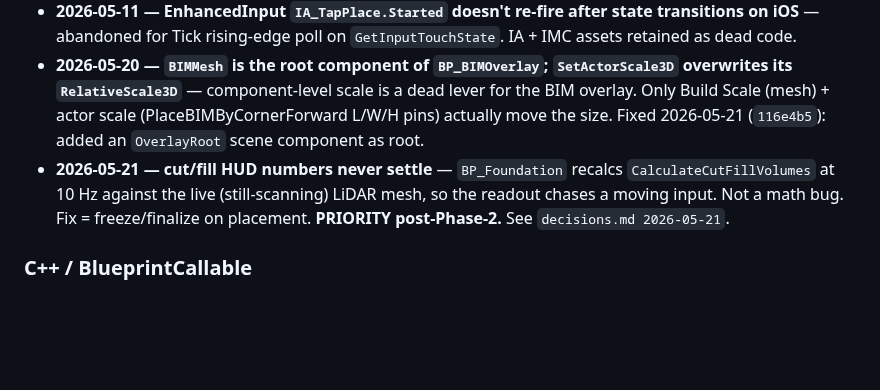
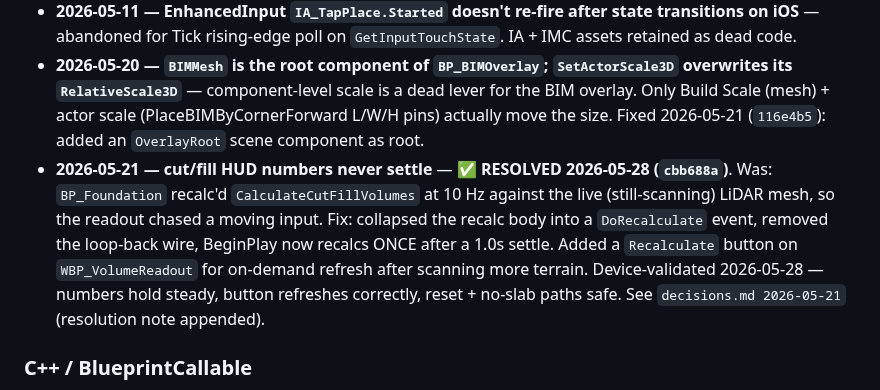
Before and after one commit to jamesrusso12/SiteSync-AR, a Markdown page: CLAUDE.md, the part around the change. GitHub-like rendering; blank space fills up the shorter version.

```diff
--- a/CLAUDE.md
+++ b/CLAUDE.md
@@ -573,7 +573,7 @@ Consolidated quick-reference index of bugs / workflow snags hit during developme
 - **2026-05-14 — chongdashu MCP `create_blueprint` doesn't honor non-Actor parent classes** — produces shells without expected Class Defaults (GameModeBase, PlayerController, Pawn, UserWidget). Fall back to Content Browser → Duplicate of a working asset with the right parent.
 - **2026-05-11 — EnhancedInput `IA_TapPlace.Started` doesn't re-fire after state transitions on iOS** — abandoned for Tick rising-edge poll on `GetInputTouchState`. IA + IMC assets retained as dead code.
 - **2026-05-20 — `BIMMesh` is the root component of `BP_BIMOverlay`; `SetActorScale3D` overwrites its `RelativeScale3D`** — component-level scale is a dead lever for the BIM overlay. Only Build Scale (mesh) + actor scale (PlaceBIMByCornerForward L/W/H pins) actually move the size. Fixed 2026-05-21 (`116e4b5`): added an `OverlayRoot` scene component as root.
-- **2026-05-21 — cut/fill HUD numbers never settle** — `BP_Foundation` recalcs `CalculateCutFillVolumes` at 10 Hz against the live (still-scanning) LiDAR mesh, so the readout chases a moving input. Not a math bug. Fix = freeze/finalize on placement. **PRIORITY post-Phase-2.** See `decisions.md 2026-05-21`.
+- **2026-05-21 — cut/fill HUD numbers never settle** — ✅ **RESOLVED 2026-05-28 (`cbb688a`)**. Was: `BP_Foundation` recalc'd `CalculateCutFillVolumes` at 10 Hz against the live (still-scanning) LiDAR mesh, so the readout chased a moving input. Fix: collapsed the recalc body into a `DoRecalculate` event, removed the loop-back wire, BeginPlay now recalcs ONCE after a 1.0s settle. Added a `Recalculate` button on `WBP_VolumeReadout` for on-demand refresh after scanning more terrain. Device-validated 2026-05-28 — numbers hold steady, button refreshes correctly, reset + no-slab paths safe. See `decisions.md 2026-05-21` (resolution note appended).
 
 ### C++ / BlueprintCallable
 
```
Also changed, not shown: memory/decisions.md (+6 -0 lines).
